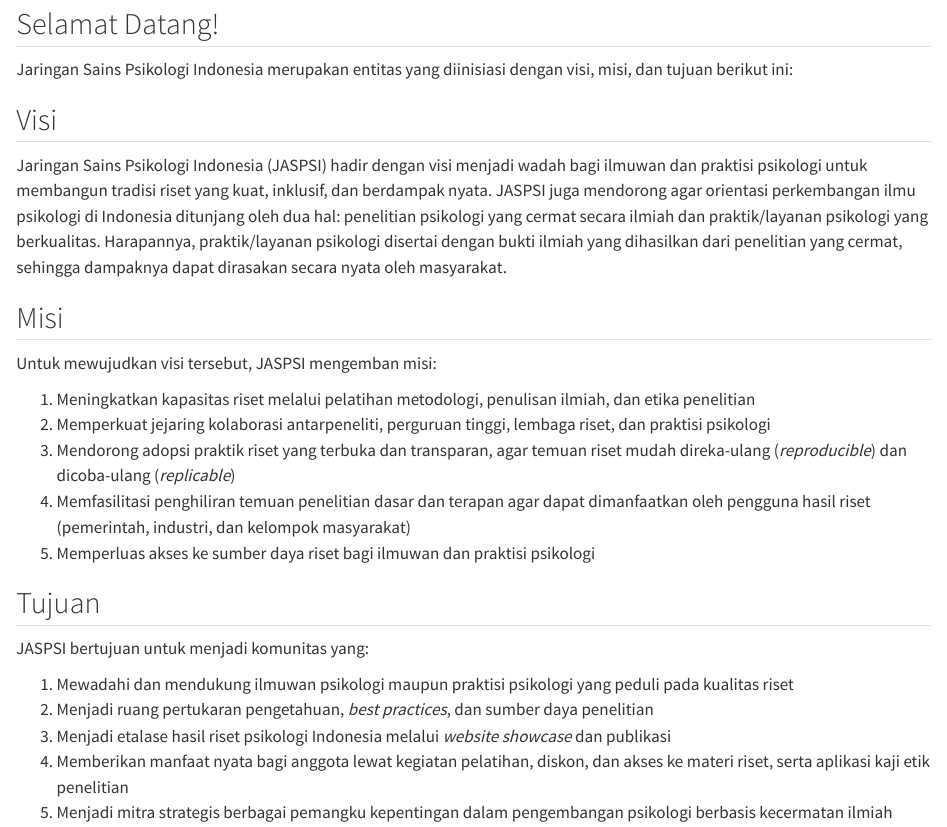
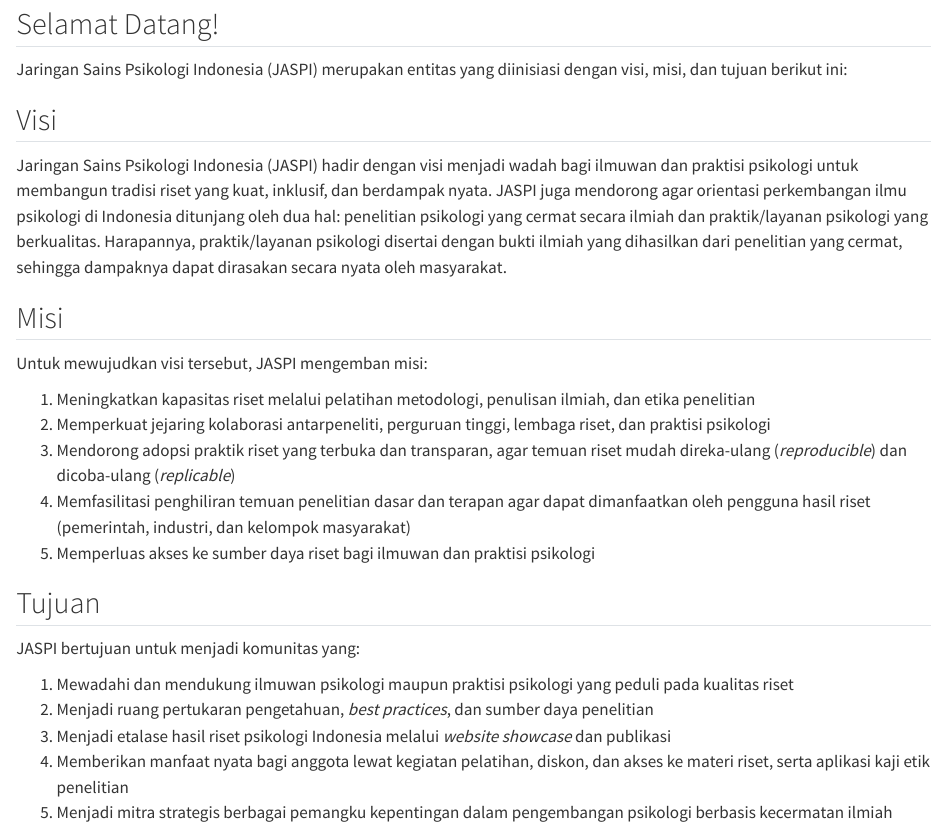
Before and after one commit to jaspi-indonesia/jaspi-indonesia.github.io, a Quarto document (index.qmd): the page in a window 1100 px wide, from 490 px down. Rendered offline with R 4.5, knitr and Pandoc in place of Quarto, with nearby package versions.

Commit message:
bikin konsisten semua jadinya JASPI

```diff
--- a/index.qmd
+++ b/index.qmd
@@ -8,15 +8,15 @@
 
 ## Selamat Datang!
 
-Jaringan Sains Psikologi Indonesia merupakan entitas yang diinisiasi dengan visi, misi, dan tujuan berikut ini:
+Jaringan Sains Psikologi Indonesia (JASPI) merupakan entitas yang diinisiasi dengan visi, misi, dan tujuan berikut ini:
 
 ## Visi
 
-Jaringan Sains Psikologi Indonesia (JASPSI) hadir dengan visi menjadi wadah bagi ilmuwan dan praktisi psikologi untuk membangun tradisi riset yang kuat, inklusif, dan berdampak nyata. JASPSI juga mendorong agar orientasi perkembangan ilmu psikologi di Indonesia ditunjang oleh dua hal: penelitian psikologi yang cermat secara ilmiah dan praktik/layanan psikologi yang berkualitas. Harapannya, praktik/layanan psikologi disertai dengan bukti ilmiah yang dihasilkan dari penelitian yang cermat, sehingga dampaknya dapat dirasakan secara nyata oleh masyarakat.
+Jaringan Sains Psikologi Indonesia (JASPI) hadir dengan visi menjadi wadah bagi ilmuwan dan praktisi psikologi untuk membangun tradisi riset yang kuat, inklusif, dan berdampak nyata. JASPI juga mendorong agar orientasi perkembangan ilmu psikologi di Indonesia ditunjang oleh dua hal: penelitian psikologi yang cermat secara ilmiah dan praktik/layanan psikologi yang berkualitas. Harapannya, praktik/layanan psikologi disertai dengan bukti ilmiah yang dihasilkan dari penelitian yang cermat, sehingga dampaknya dapat dirasakan secara nyata oleh masyarakat.
 
 ## Misi
 
-Untuk mewujudkan visi tersebut, JASPSI mengemban misi:
+Untuk mewujudkan visi tersebut, JASPI mengemban misi:
 
 1. Meningkatkan kapasitas riset melalui pelatihan metodologi, penulisan ilmiah, dan etika penelitian
 2. Memperkuat jejaring kolaborasi antarpeneliti, perguruan tinggi, lembaga riset, dan praktisi psikologi
@@ -26,7 +26,7 @@
 
 ## Tujuan
 
-JASPSI bertujuan untuk menjadi komunitas yang:
+JASPI bertujuan untuk menjadi komunitas yang:
 
 1. Mewadahi dan mendukung ilmuwan psikologi maupun praktisi psikologi yang peduli pada kualitas riset
 2. Menjadi ruang pertukaran pengetahuan, *best practices*, dan sumber daya penelitian
```
Also changed, not shown: content/aktivitas/kegiatan.qmd (+2 -2 lines), content/tentang.qmd (+1 -1 lines), docs/search.json, 2 other files.
